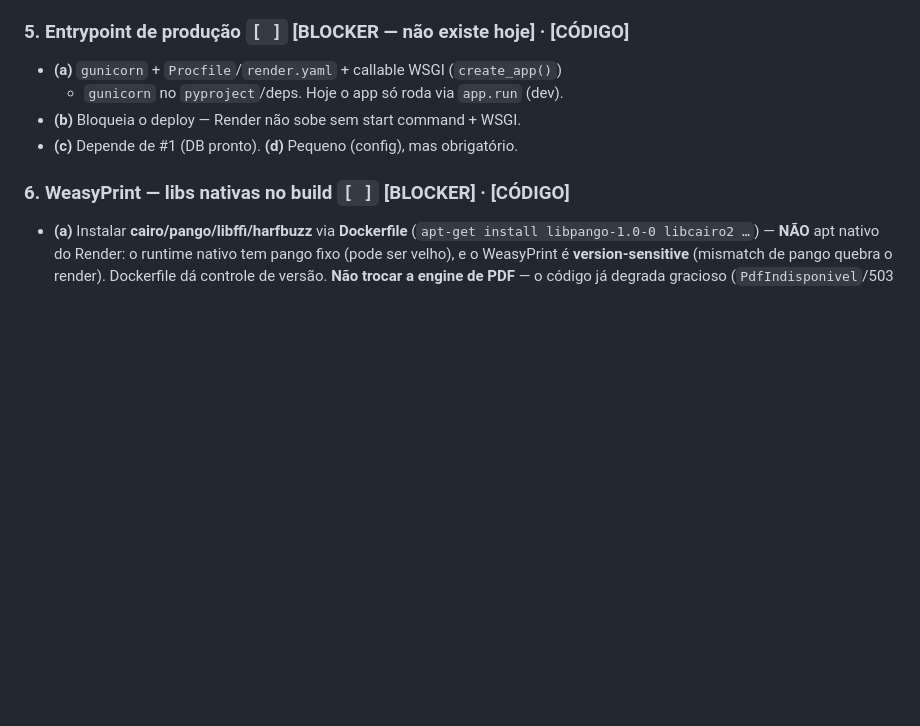
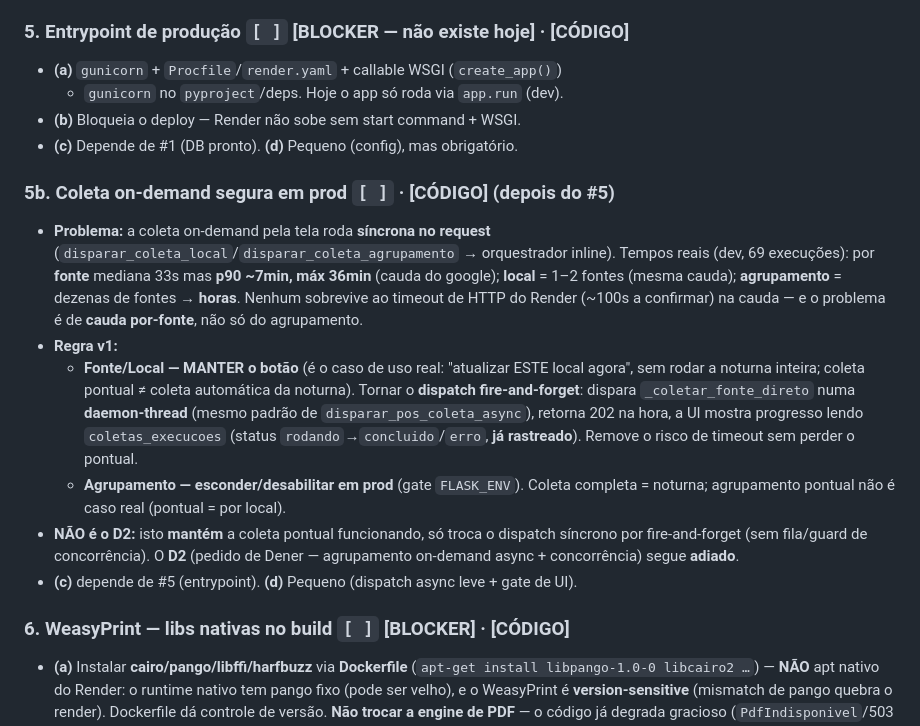
Before and after one commit to adaquinosud/pdpa-v3, a Markdown page: docs/ROADMAP_PRODUCAO.md, the part around the change. Rendered like a GitHub page; blank space fills up the shorter version.

Commit message:
docs: ROADMAP #5b — coleta on-demand segura em prod (regra v1)
Registra a regra do botão de coleta pontual (CP do Bloco 4, depois do entrypoint):

- Fonte/Local: MANTER o botão (caso real "atualizar ESTE local agora" — coleta
  pontual sob demanda, distinta da noturna automática). Dispatch vira
  fire-and-forget (daemon-thread, padrão do disparar_pos_coleta_async; UI lê o
  status já rastreado em coletas_execucoes). Remove o timeout da cauda do google
  (p90 ~7min, máx 36min nos dados de dev) sem perder o pontual.
- Agrupamento: esconder/desabilitar em prod (gate FLASK_ENV). Completa = noturna;
  pontual = por local.

NÃO é o D2 (mantém o pontual; só troca dispatch síncrono por async leve, sem
fila/concorrência). D2 segue adiado.

Commitado na branch deploy-1 (não na main) pra preservar o fluxo ff-only.

Co-Authored-By: Claude Opus 4.8 (1M context) <noreply@anthropic.com>

```diff
--- a/docs/ROADMAP_PRODUCAO.md
+++ b/docs/ROADMAP_PRODUCAO.md
@@ -136,6 +136,29 @@ mais caro/arriscado com o sistema no ar).
   + `gunicorn` no `pyproject`/deps. Hoje o app só roda via `app.run` (dev).
 - **(b)** Bloqueia o deploy — Render não sobe sem start command + WSGI.
 - **(c)** Depende de #1 (DB pronto). **(d)** Pequeno (config), mas obrigatório.
+
+### 5b. Coleta on-demand segura em prod `[ ]` · **[CÓDIGO]** (depois do #5)
+- **Problema:** a coleta on-demand pela tela roda **síncrona no request**
+  (`disparar_coleta_local`/`disparar_coleta_agrupamento` → orquestrador inline).
+  Tempos reais (dev, 69 execuções): por **fonte** mediana 33s mas **p90 ~7min, máx
+  36min** (cauda do google); **local** = 1–2 fontes (mesma cauda); **agrupamento**
+  = dezenas de fontes → **horas**. Nenhum sobrevive ao timeout de HTTP do Render
+  (~100s a confirmar) na cauda — e o problema é de **cauda por-fonte**, não só do
+  agrupamento.
+- **Regra v1:**
+  - **Fonte/Local — MANTER o botão** (é o caso de uso real: "atualizar ESTE local
+    agora", sem rodar a noturna inteira; coleta pontual ≠ coleta automática da
+    noturna). Tornar o **dispatch fire-and-forget**: dispara
+    `_coletar_fonte_direto` numa **daemon-thread** (mesmo padrão de
+    `disparar_pos_coleta_async`), retorna 202 na hora, a UI mostra progresso lendo
+    `coletas_execucoes` (status `rodando`→`concluido`/`erro`, **já rastreado**).
+    Remove o risco de timeout sem perder o pontual.
+  - **Agrupamento — esconder/desabilitar em prod** (gate `FLASK_ENV`). Coleta
+    completa = noturna; agrupamento pontual não é caso real (pontual = por local).
+- **NÃO é o D2:** isto **mantém** a coleta pontual funcionando, só troca o dispatch
+  síncrono por fire-and-forget (sem fila/guard de concorrência). O **D2** (pedido
+  de Dener — agrupamento on-demand async + concorrência) segue **adiado**.
+- **(c)** depende de #5 (entrypoint). **(d)** Pequeno (dispatch async leve + gate de UI).
 
 ### 6. WeasyPrint — libs nativas no build `[ ]` **[BLOCKER]** · **[CÓDIGO]**
 - **(a)** Instalar **cairo/pango/libffi/harfbuzz** via **Dockerfile** (`apt-get
```
